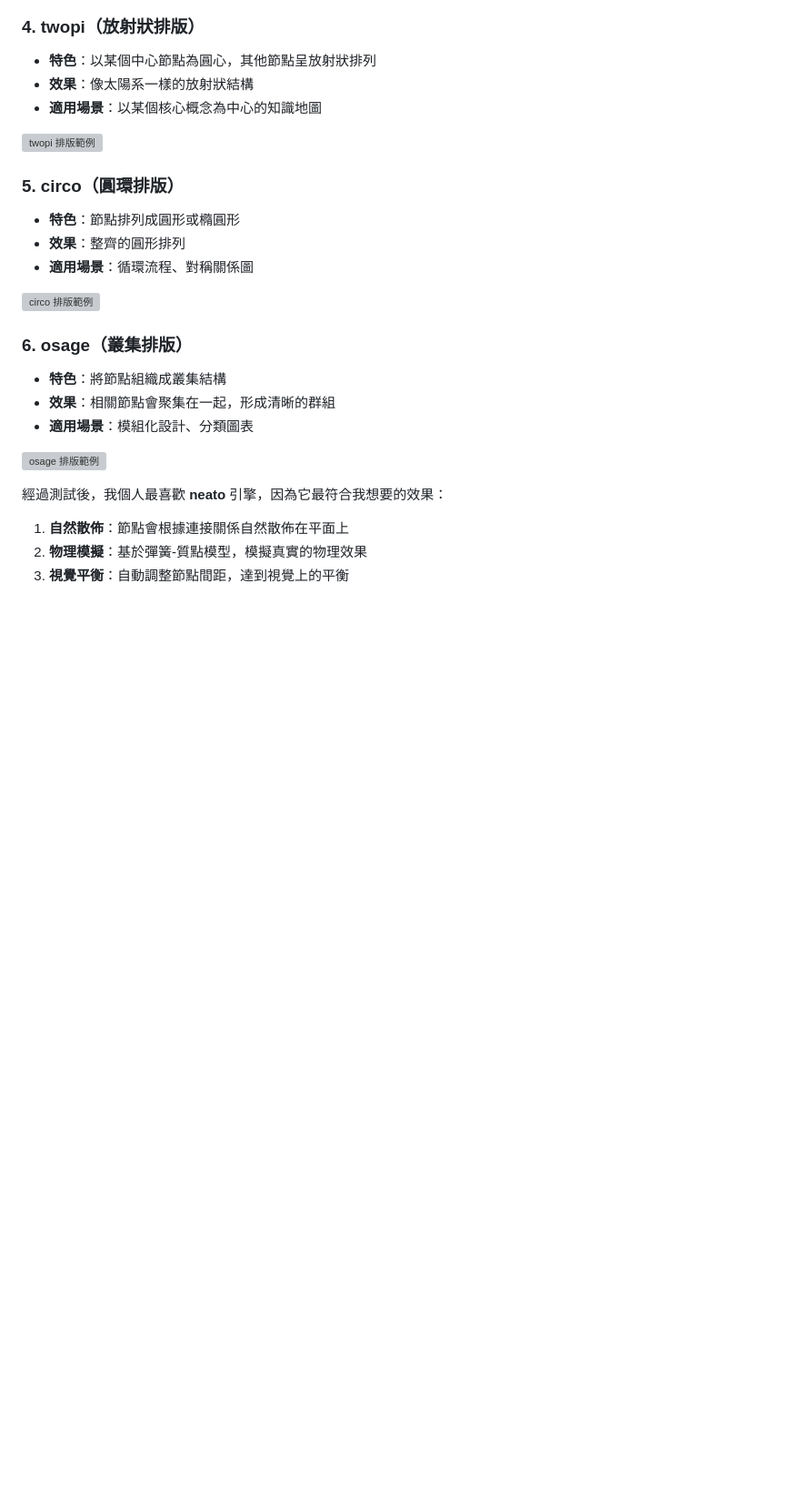
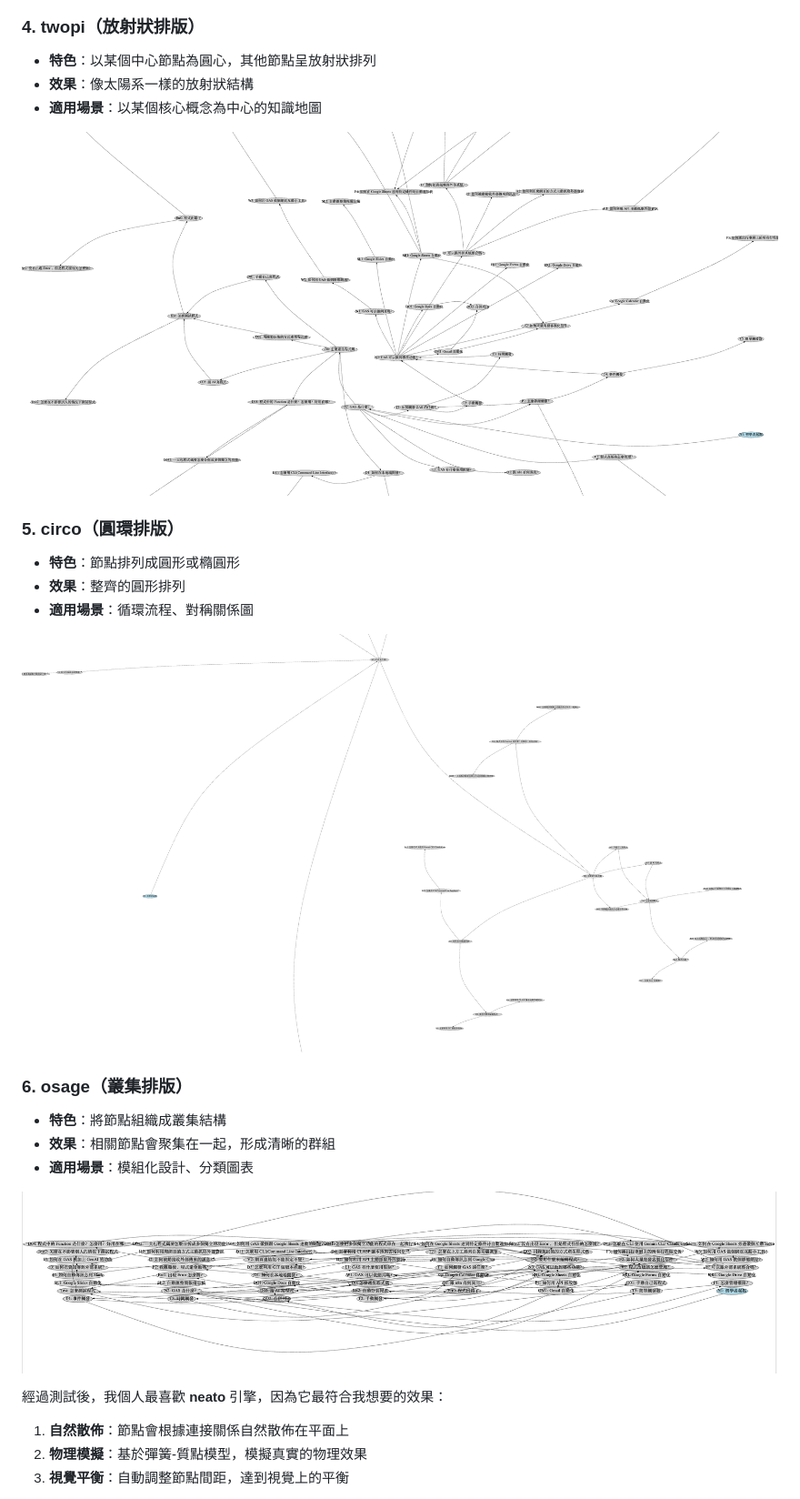
Before and after one commit to yhlhenry/GASO, a Markdown page: IT-Ironman-Articles/Day 4: 怎麼樣讓我的學習地圖可以漂亮地呈現.md, the part around the change printed below. Shown: that part at 91% size. GitHub-like rendering; blank space fills up the shorter version; grey boxes are pictures that could not be loaded.

```diff
--- a/IT-Ironman-Articles/Day 4: 怎麼樣讓我的學習地圖可以漂亮地呈現.md
+++ b/IT-Ironman-Articles/Day 4: 怎麼樣讓我的學習地圖可以漂亮地呈現.md
@@ -51,21 +51,21 @@ Graphviz 提供了多種不同的排版引擎，每種都有其特色和適用
 - **效果**：像太陽系一樣的放射狀結構
 - **適用場景**：以某個核心概念為中心的知識地圖
 
-![twopi 排版範例](./image/twopi_sample.png)
+![twopi 排版範例](/image/twopi_sample.png)
 
 ### 5. circo（圓環排版）
 - **特色**：節點排列成圓形或橢圓形
 - **效果**：整齊的圓形排列
 - **適用場景**：循環流程、對稱關係圖
 
-![circo 排版範例](./image/circo_sample.png)
+![circo 排版範例](/image/circo_sample.png)
 
 ### 6. osage（叢集排版）
 - **特色**：將節點組織成叢集結構
 - **效果**：相關節點會聚集在一起，形成清晰的群組
 - **適用場景**：模組化設計、分類圖表
 
-![osage 排版範例](./image/osage_sample.png)
+![osage 排版範例](/image/osage_sample.png)
 
 
 
```
Also changed, not shown: other parts of IT-Ironman-Articles/Day 4: 怎麼樣讓我的學習地圖可以漂亮地呈現.md (+3 -3 lines).
